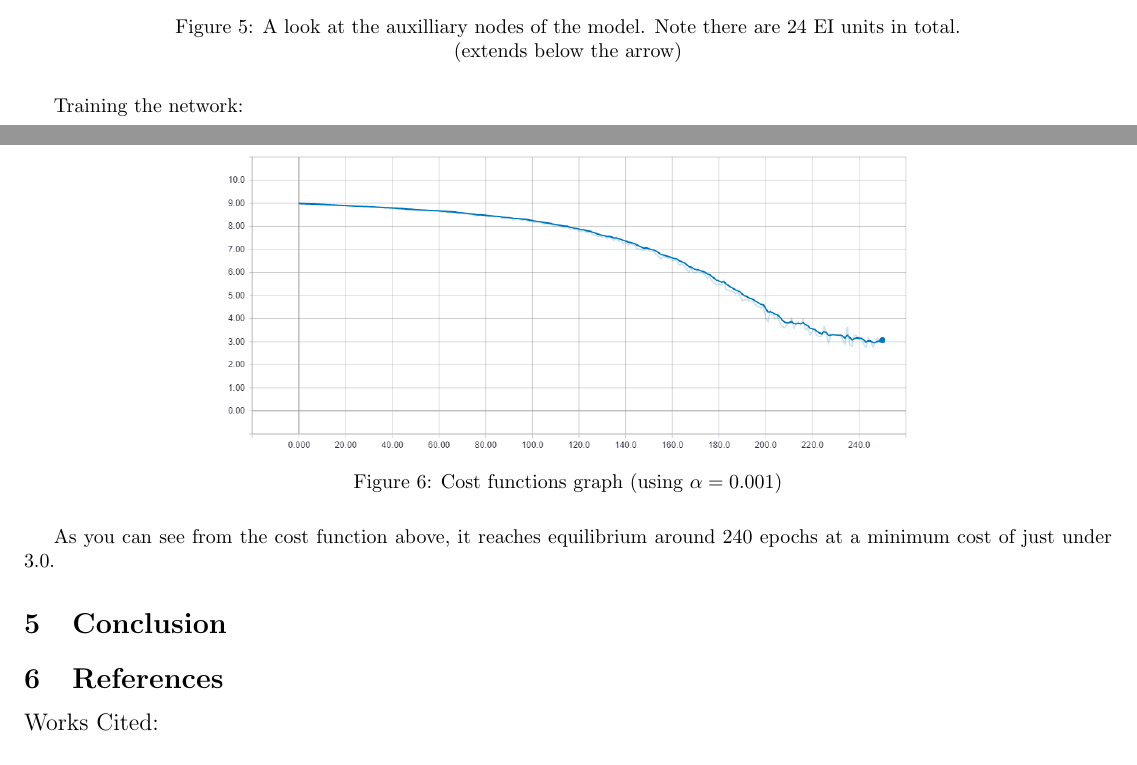
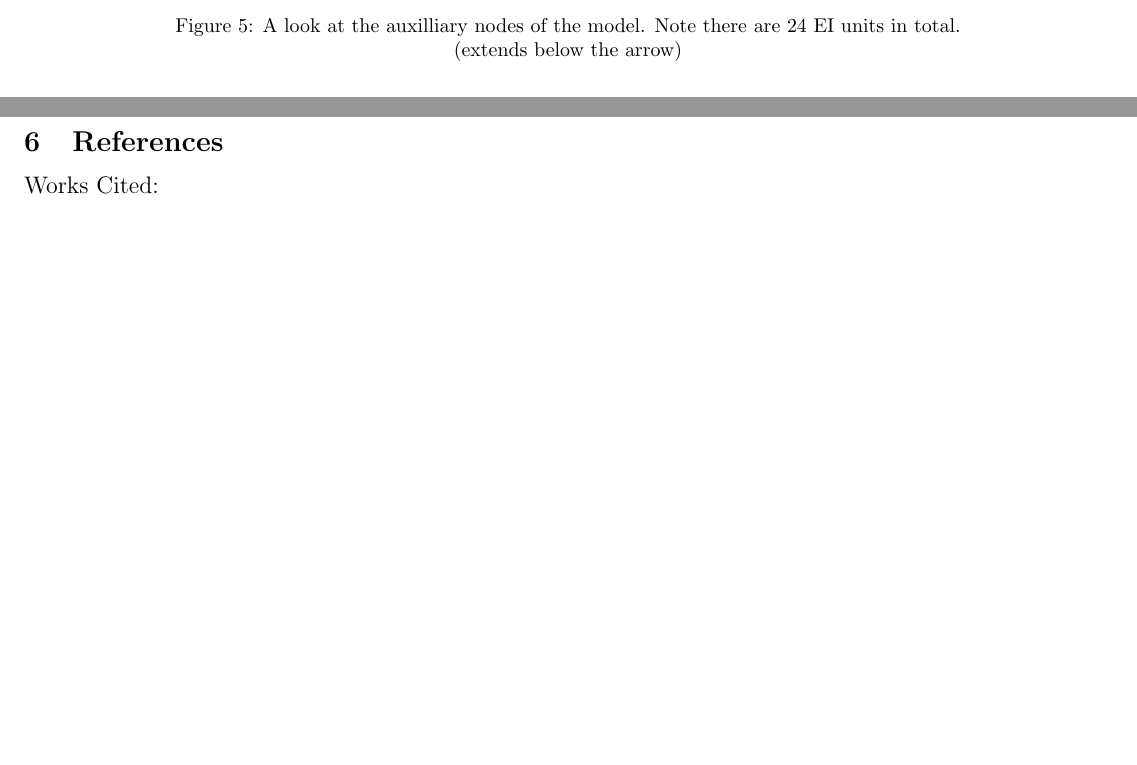
Before and after one commit to ZashaFallen/COMP4107-FinalProject, a LaTeX document (tex_files/project.tex): two parts of pages 5 and 6 of 6, joined at a grey line, cut so that both start at the same text, the shorter picture padded with empty space. Compiled offline with pdfLaTeX.

Commit message:
Revert "Added to results/analysis portion of doc"
This reverts commit c426f02e4d6e2f6575b0255162bd14c67eb664be.

```diff
--- a/tex_files/project.tex
+++ b/tex_files/project.tex
@@ -61,14 +60,6 @@ The aim of this project is to determine what the effects of a cleaned data set a
 	\caption{A look at the auxilliary nodes of the model. Note there are 24 EI units in total.\\(extends below the arrow)}
 	\label{fig:auxnodes}
 \end{figure}
-Training the network:
-\begin{figure}[H]
-	\centering
-	\includegraphics[width=120mm]{cost-clean-001.png}
-	\caption{Cost functions graph (using $\alpha = 0.001$)}
-	\label{fig:cc001}
-\end{figure}
-As you can see from the cost function above, it reaches equilibrium around 240 epochs at a minimum cost of just under 3.0.
 \section{Conclusion}
 
 \section{References}
```
Also changed, not shown: tex_files/cost-clean-001.PNG (deleted), tex_files/project.tex (1 more changed lines).
